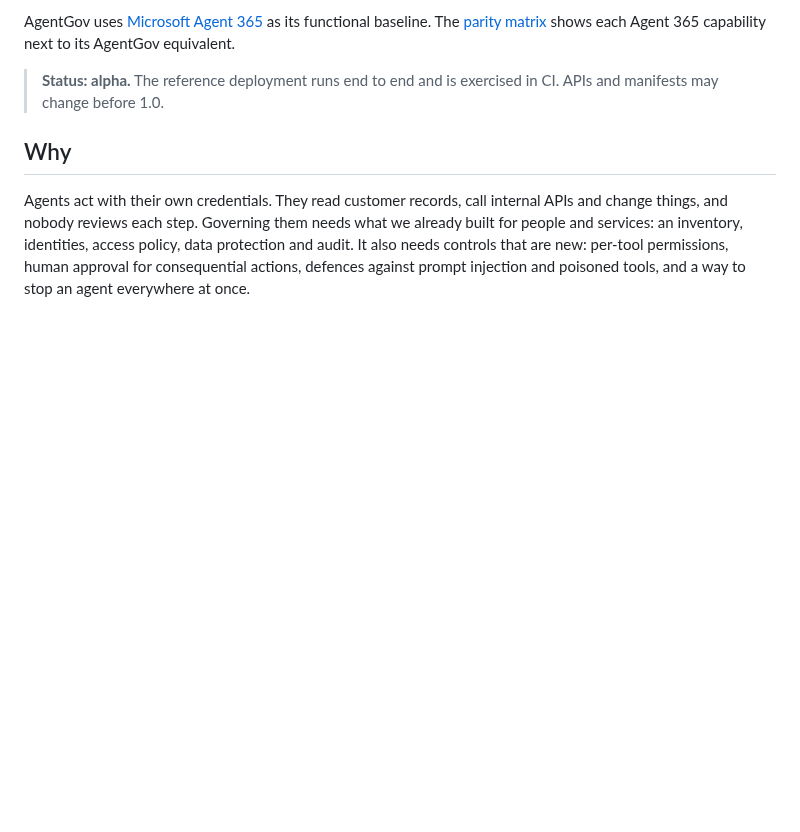
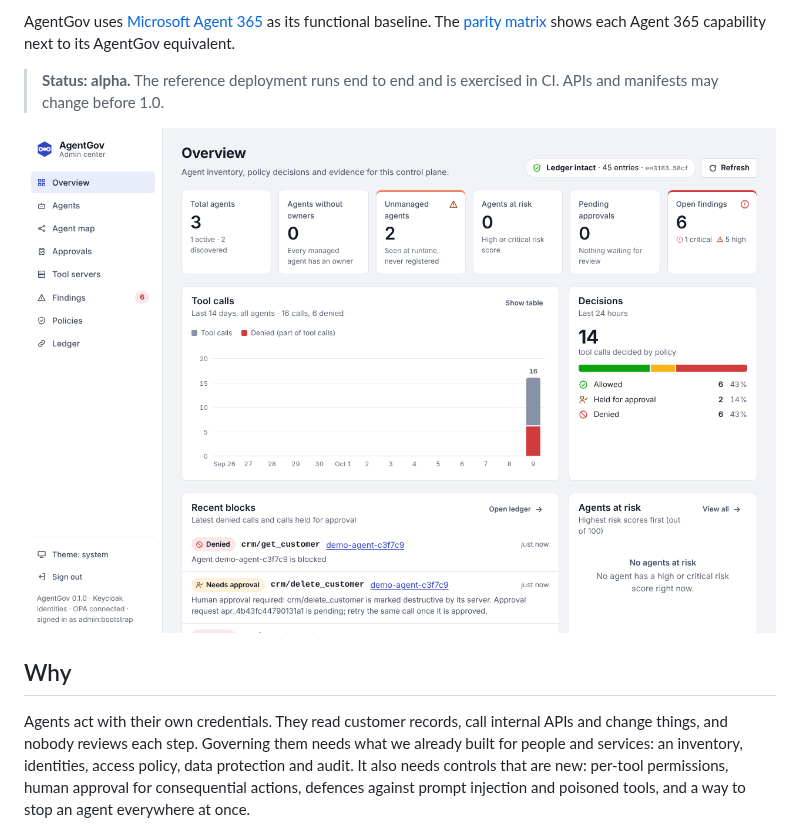
Before and after one commit to sreent/agentgov, a Markdown page: README.md, the part around the change. Drawn GitHub-style; pictures changed too: docs/images/admin-ui-overview.png (added); blank space fills up the shorter version.

```diff
--- a/README.md
+++ b/README.md
@@ -15,6 +15,8 @@ Agent 365 capability next to its AgentGov equivalent.
 
 > **Status: alpha.** The reference deployment runs end to end and is exercised in CI.
 > APIs and manifests may change before 1.0.
+
+![The AgentGov admin UI: agent inventory, policy decisions, recent blocks and ledger integrity](docs/images/admin-ui-overview.png)
 
 ## Why
 
```
Also changed, not shown: docs/architecture.md (+3 -2 lines), 15 other files.
